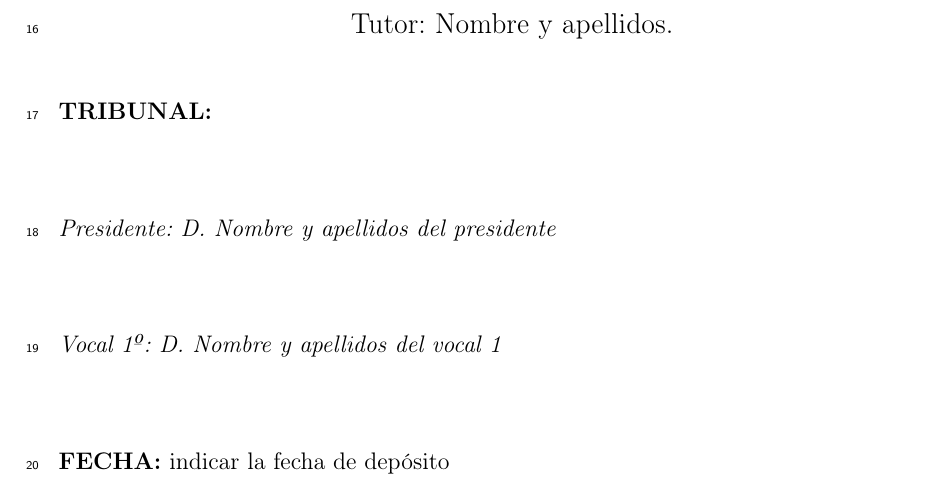
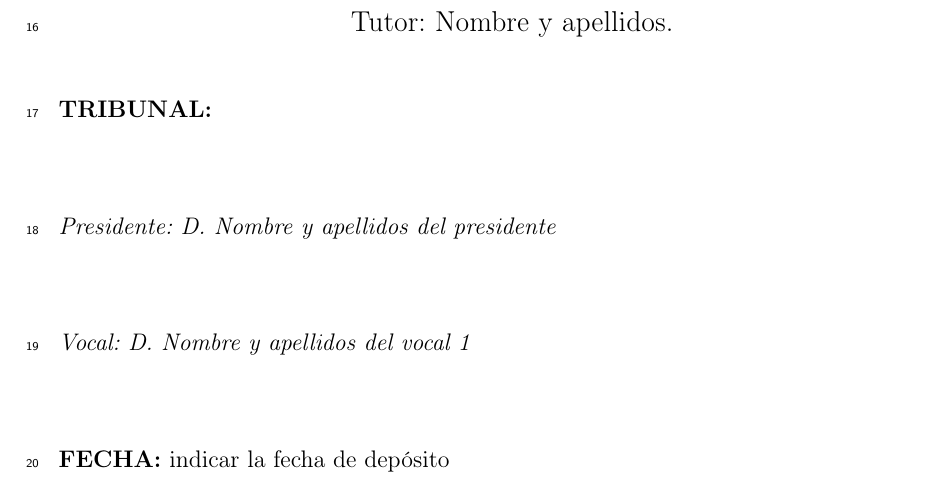
Before and after one commit to rlopezsastre/tfg-tfm, a LaTeX book (plantilla.tex, which reads previo.tex): part of page 3 of 33, cut so that both start at the same text. Compiled offline with pdfLaTeX.

Commit message:
adaptado a nuevo normativa del TFG

```diff
--- a/previo.tex
+++ b/previo.tex
@@ -41,10 +41,9 @@ Tutor: Nombre y apellidos.\\
 \vspace{1.5cm}
 \textit{Presidente: D. Nombre y apellidos del presidente}\\
 \vspace{1.5cm}
-\textit{Vocal 1º: D. Nombre y apellidos del vocal 1}\\
+\textit{Vocal: D. Nombre y apellidos del vocal 1}\\
 \vspace{1.5cm}
-%\textit{Vocal 2º: D. Nombre y apellidos del vocal 2}\\
-%\vspace{1.5cm}
+%TODO: para TFM, consultar normativa para los miembros del tribual
 \textbf{FECHA:} indicar la fecha de depósito\\
 
 \end{flushleft}
```
